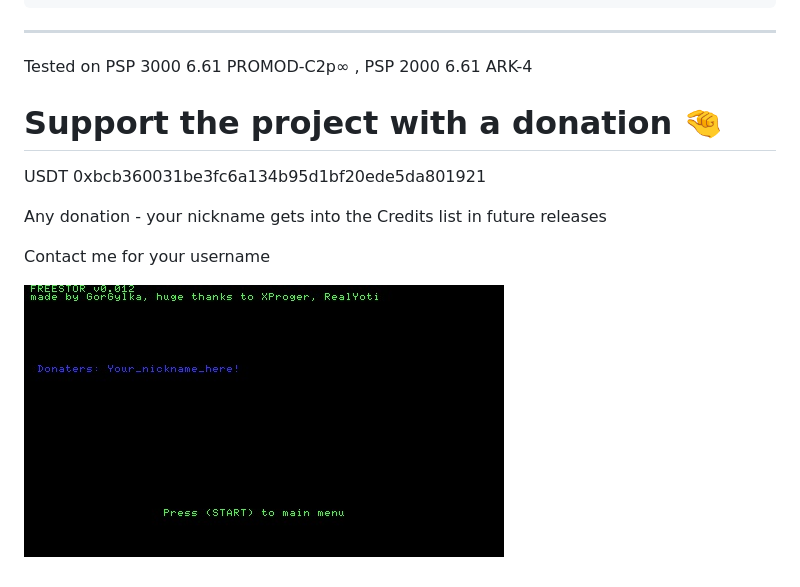
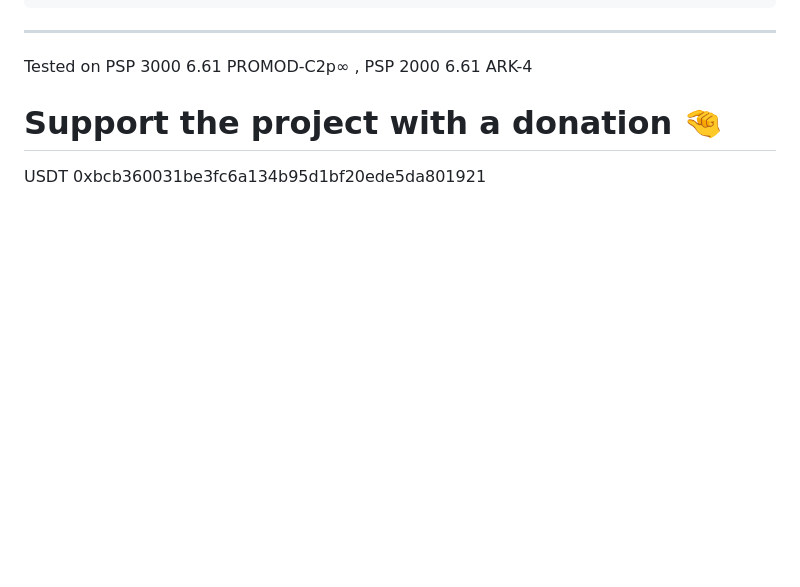
Before and after one commit to GorGylka/FREESTOR, a Markdown page: README.md, the part around the change. GitHub-like rendering; folded sections open; blank space fills up the shorter version.

```diff
--- a/README.md
+++ b/README.md
@@ -144,13 +144,7 @@ Tested on PSP 3000 6.61 PROMOD-C2p∞ , PSP 2000 6.61 ARK-4
 
 USDT  0xbcb360031be3fc6a134b95d1bf20ede5da801921
 
-Any donation - your nickname gets into the Credits list in future releases
 
-Сontact me for your username
-
-![img_support]
-
-[img_support]: https://github.com/GorGylka/FREESTOR/blob/main/support.jpg
 [img_downloads]: https://img.shields.io/github/downloads/GorGylka/FREESTOR/total.svg?color=red&style=for-the-badge&maxAge=3600
 [img_stars]: https://img.shields.io/github/stars/gorgylka/freestor?color=red&style=for-the-badge&maxAge=3600
 [img_version]: https://img.shields.io/github/v/release/gorgylka/freestor?color=red&label=latest%20release&style=for-the-badge
```
